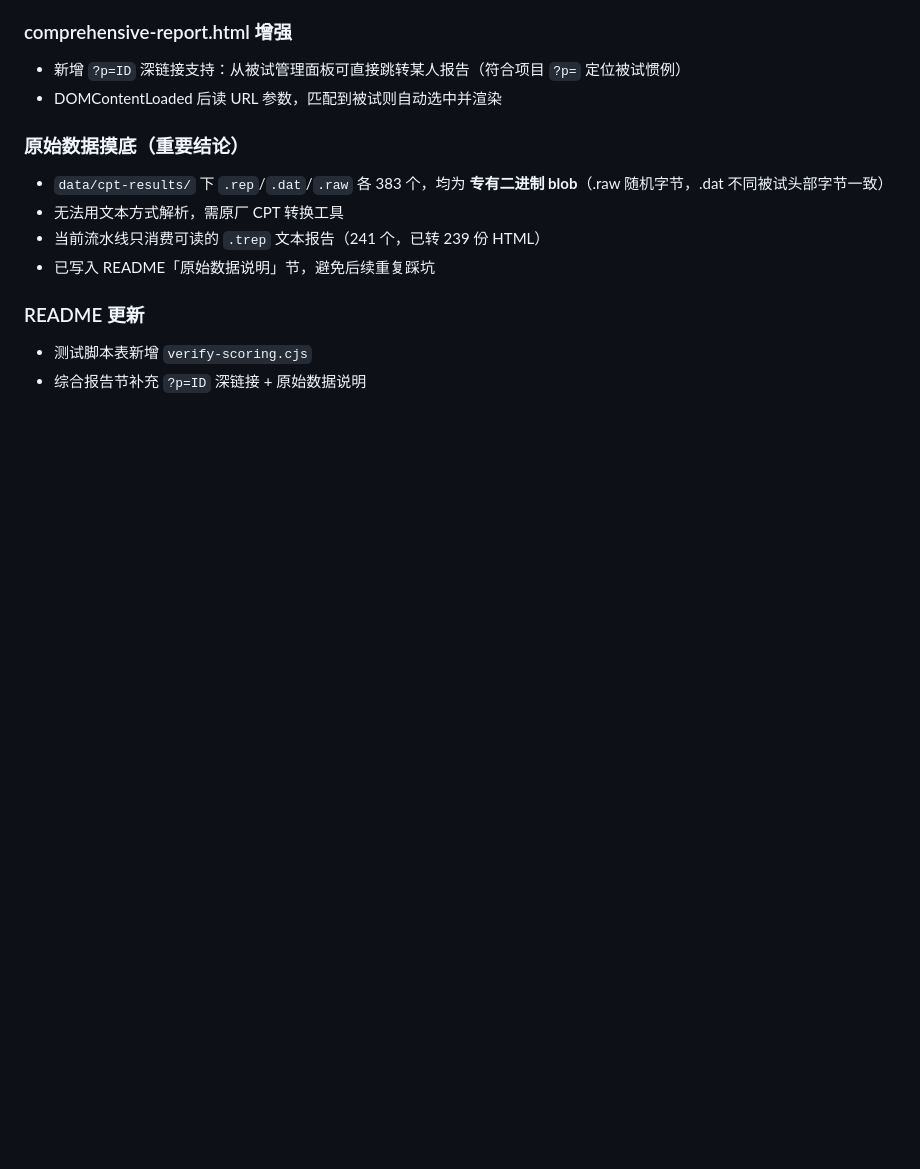
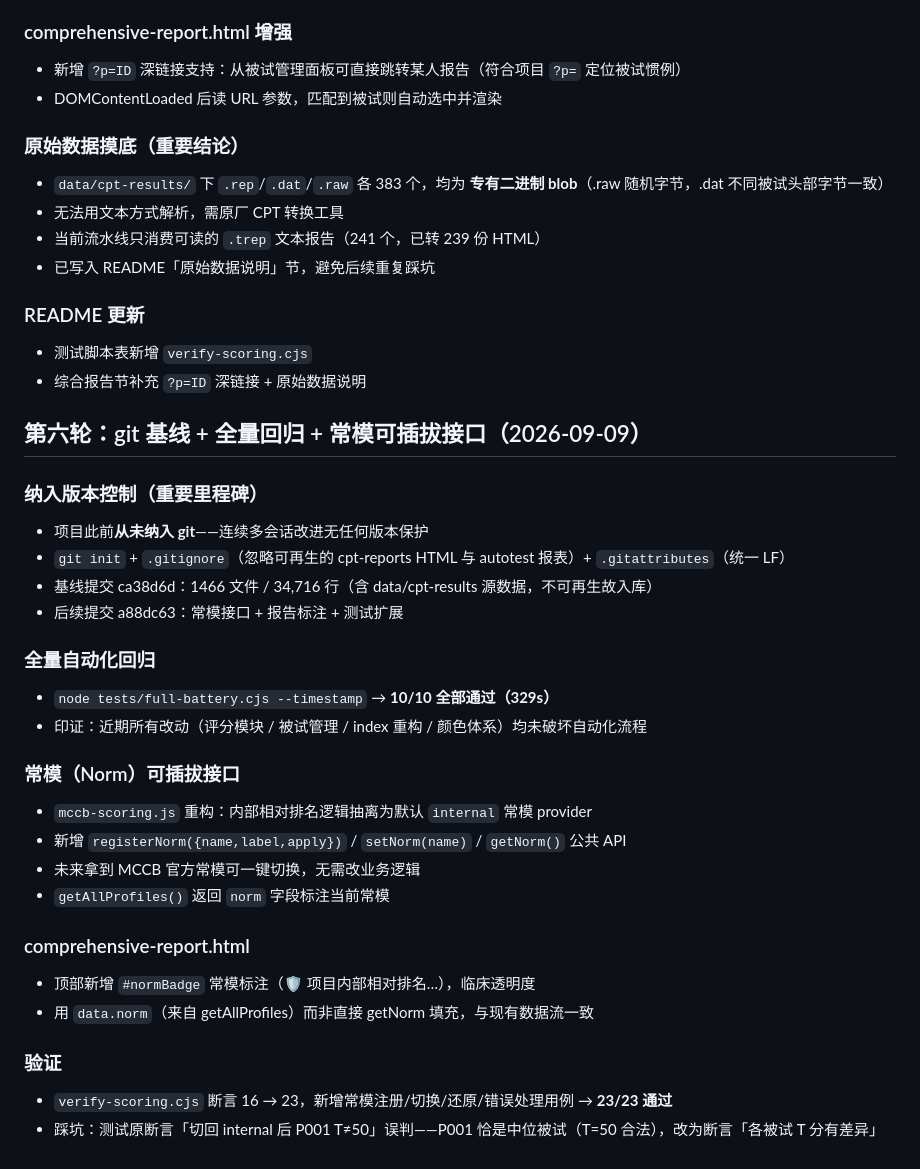
Before and after one commit to CochraneK/psy-exp, a Markdown page: .workbuddy/memory/2026-09-09.md, the part around the change. Rendered like a GitHub page; blank space fills up the shorter version.

Commit message:
工作日志：第六轮（git 基线 + 全量回归 + 常模接口）

```diff
--- a/.workbuddy/memory/2026-09-09.md
+++ b/.workbuddy/memory/2026-09-09.md
@@ -113,3 +113,29 @@
 ### README 更新
 - 测试脚本表新增 `verify-scoring.cjs`
 - 综合报告节补充 `?p=ID` 深链接 + 原始数据说明
+
+## 第六轮：git 基线 + 全量回归 + 常模可插拔接口（2026-09-09）
+
+### 纳入版本控制（重要里程碑）
+- 项目此前**从未纳入 git**——连续多会话改进无任何版本保护
+- `git init` + `.gitignore`（忽略可再生的 cpt-reports HTML 与 autotest 报表）+ `.gitattributes`（统一 LF）
+- 基线提交 ca38d6d：1466 文件 / 34,716 行（含 data/cpt-results 源数据，不可再生故入库）
+- 后续提交 a88dc63：常模接口 + 报告标注 + 测试扩展
+
+### 全量自动化回归
+- `node tests/full-battery.cjs --timestamp` → **10/10 全部通过（329s）**
+- 印证：近期所有改动（评分模块 / 被试管理 / index 重构 / 颜色体系）均未破坏自动化流程
+
+### 常模（Norm）可插拔接口
+- `mccb-scoring.js` 重构：内部相对排名逻辑抽离为默认 `internal` 常模 provider
+- 新增 `registerNorm({name,label,apply})` / `setNorm(name)` / `getNorm()` 公共 API
+- 未来拿到 MCCB 官方常模可一键切换，无需改业务逻辑
+- `getAllProfiles()` 返回 `norm` 字段标注当前常模
+
+### comprehensive-report.html
+- 顶部新增 `#normBadge` 常模标注（🛡 项目内部相对排名…），临床透明度
+- 用 `data.norm`（来自 getAllProfiles）而非直接 getNorm 填充，与现有数据流一致
+
+### 验证
+- `verify-scoring.cjs` 断言 16 → 23，新增常模注册/切换/还原/错误处理用例 → **23/23 通过**
+- 踩坑：测试原断言「切回 internal 后 P001 T≠50」误判——P001 恰是中位被试（T=50 合法），改为断言「各被试 T 分有差异」
```
